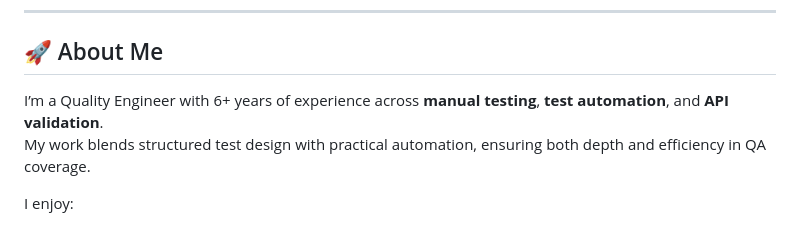
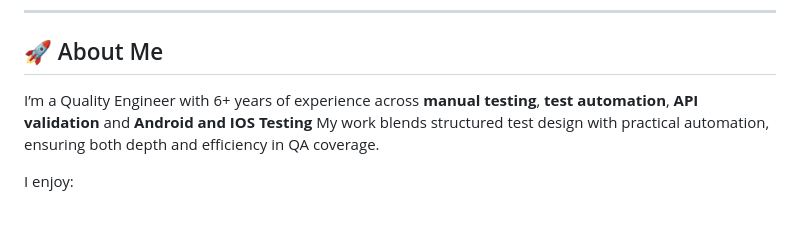
Before and after one commit to AshikaSridhar26/AshikaSridhar26, a Markdown page: README.md, the part around the change. Rendered like a GitHub page.

```diff
--- a/README.md
+++ b/README.md
@@ -8,7 +8,7 @@ Building reliable, scalable, and high‑quality testing solutions for Web + API
 ---
 
 ## 🚀 About Me
-I’m a Quality Engineer with 6+ years of experience across **manual testing**, **test automation**, and **API validation**.
+I’m a Quality Engineer with 6+ years of experience across **manual testing**, **test automation**,  **API validation** and   **Android and IOS Testing**
 My work blends structured test design with practical automation, ensuring both depth and efficiency in QA coverage.
 
 I enjoy:
```
